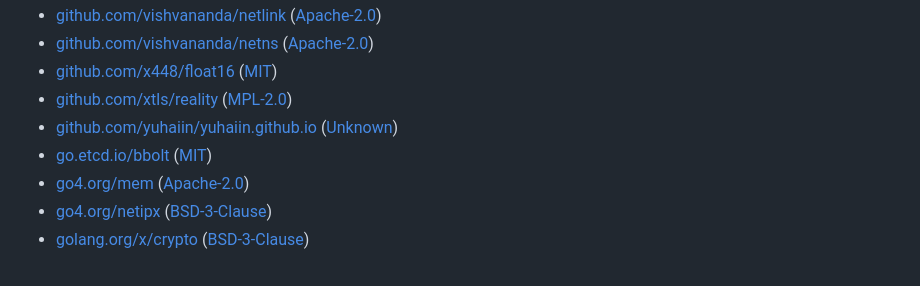
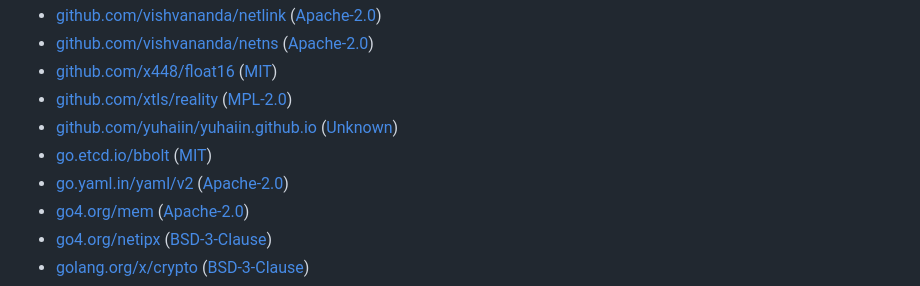
Before and after one commit to yuhaiin/yuhaiin, a Markdown page: licenses/android.md, the part around one of its changes. Rendered like a GitHub page.

Commit message:
licenses: update yuhaiin licenses [skip ci]
Signed-off-by: License Updater <noreply+licenses-updater@github.com>

```diff
--- a/licenses/android.md
+++ b/licenses/android.md
@@ -66,5 +66,6 @@ Some packages may only be included on certain architectures or operating systems
 - [github.com/yuhaiin/yuhaiin.github.io](https://pkg.go.dev/github.com/yuhaiin/yuhaiin.github.io) ([Unknown](Unknown))
-- [go.etcd.io/bbolt](https://pkg.go.dev/go.etcd.io/bbolt) ([MIT](https://github.com/etcd-io/bbolt/blob/v1.4.2/LICENSE))
+- [go.etcd.io/bbolt](https://pkg.go.dev/go.etcd.io/bbolt) ([MIT](https://github.com/etcd-io/bbolt/blob/v1.4.3/LICENSE))
+- [go.yaml.in/yaml/v2](https://pkg.go.dev/go.yaml.in/yaml/v2) ([Apache-2.0](https://github.com/yaml/go-yaml/blob/v2.4.2/LICENSE))
 - [go4.org/mem](https://pkg.go.dev/go4.org/mem) ([Apache-2.0](https://github.com/go4org/mem/blob/ae6ca9944745/LICENSE))
 - [go4.org/netipx](https://pkg.go.dev/go4.org/netipx) ([BSD-3-Clause](https://github.com/go4org/netipx/blob/fdeea329fbba/LICENSE))
 - [golang.org/x/crypto](https://pkg.go.dev/golang.org/x/crypto) ([BSD-3-Clause](https://cs.opensource.google/go/x/crypto/+/v0.41.0:LICENSE))
```
Also changed, not shown: other parts of licenses/android.md (+7 -7 lines), licenses/yuhaiin.md (+9 -8 lines).
